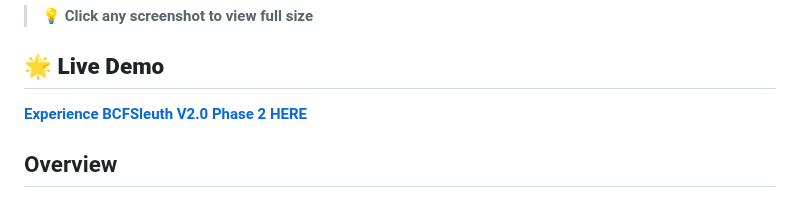
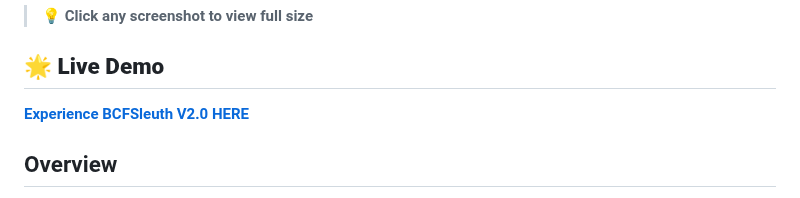
Before and after one commit to TheBIMsider/bcfsleuth, a Markdown page: README.md, the part around the change. Drawn GitHub-style.

```diff
--- a/README.md
+++ b/README.md
@@ -82,7 +82,7 @@ This project demonstrates advanced human-AI collaboration in enterprise software
 > 💡 **Click any screenshot to view full size**
 
 ## 🌟 **Live Demo**
-**[Experience BCFSleuth V2.0 Phase 2 HERE](https://thebimsider.github.io/bcfsleuth/V02/)**
+**[Experience BCFSleuth V2.0 HERE](https://thebimsider.github.io/bcfsleuth/V02/)**
 
 ## Overview
 
```
